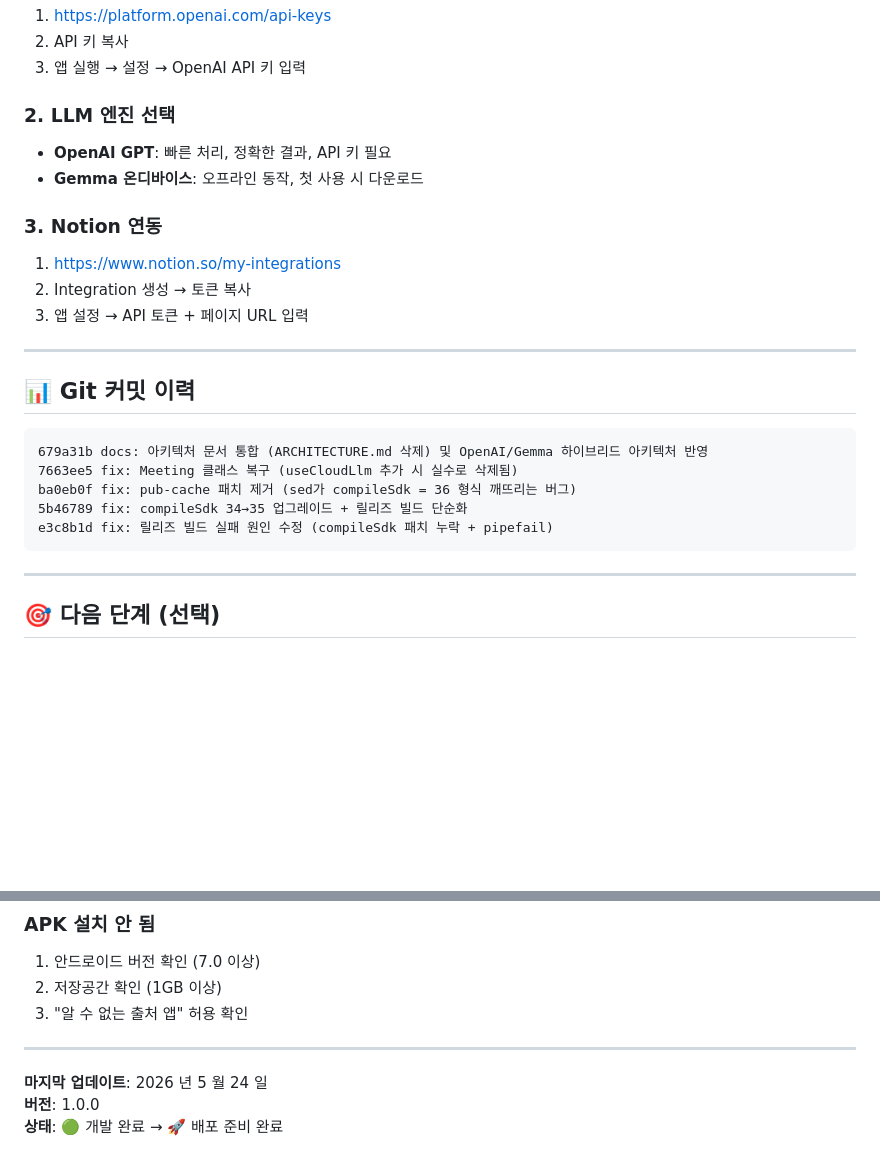
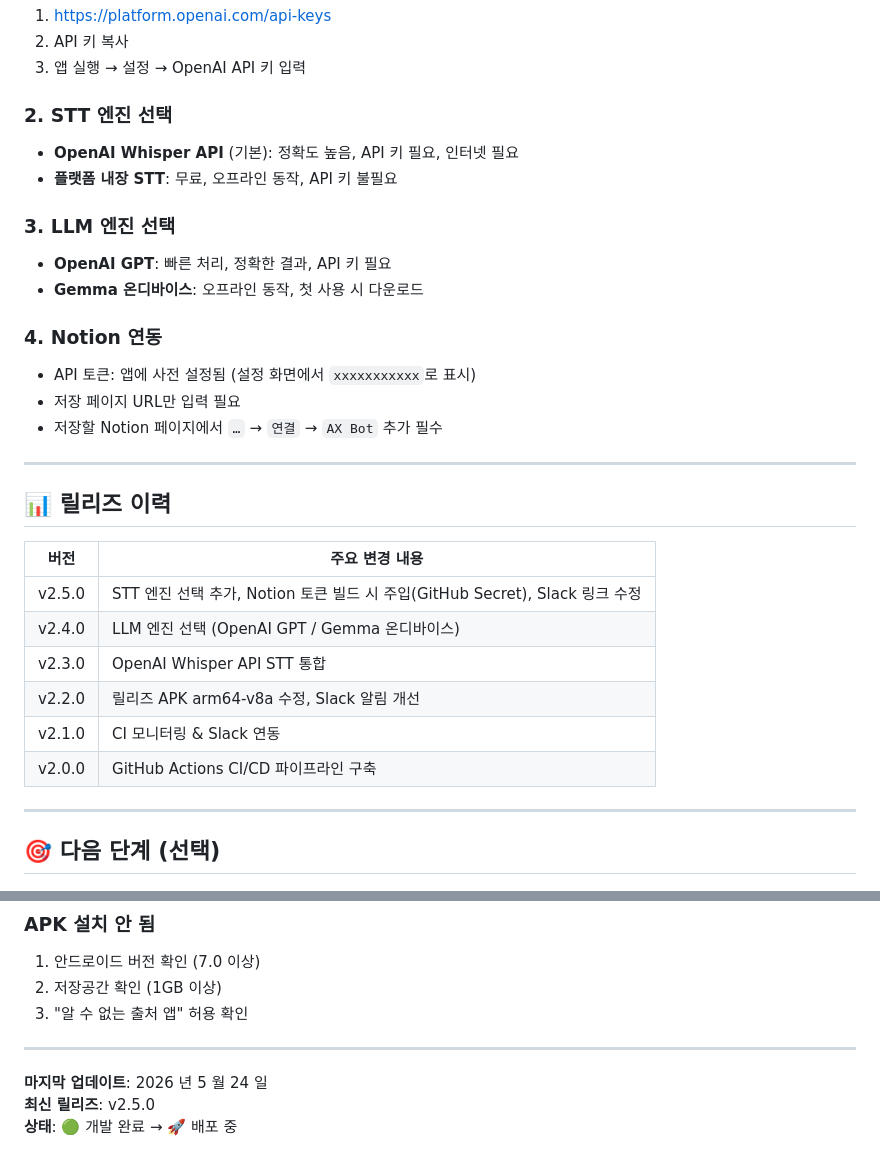
Before and after one commit to onjimin-arch/meeting-assistant, a Markdown page: DEPLOYMENT.md, 2 parts joined by grey strips. GitHub-like rendering; blank space fills up the shorter version.

````diff
--- a/DEPLOYMENT.md
+++ b/DEPLOYMENT.md
@@ -144,26 +148,31 @@ https://github.com/onjimin-arch/meeting-assistant/actions
 2. API 키 복사
 3. 앱 실행 → 설정 → OpenAI API 키 입력
 
-### 2. LLM 엔진 선택
+### 2. STT 엔진 선택
+- **OpenAI Whisper API** (기본): 정확도 높음, API 키 필요, 인터넷 필요
+- **플랫폼 내장 STT**: 무료, 오프라인 동작, API 키 불필요
+
+### 3. LLM 엔진 선택
 - **OpenAI GPT**: 빠른 처리, 정확한 결과, API 키 필요
 - **Gemma 온디바이스**: 오프라인 동작, 첫 사용 시 다운로드
 
-### 3. Notion 연동
-1. https://www.notion.so/my-integrations
-2. Integration 생성 → 토큰 복사
-3. 앱 설정 → API 토큰 + 페이지 URL 입력
+### 4. Notion 연동
+- API 토큰: 앱에 사전 설정됨 (설정 화면에서 `xxxxxxxxxxx`로 표시)
+- 저장 페이지 URL만 입력 필요
+- 저장할 Notion 페이지에서 `…` → `연결` → `AX Bot` 추가 필수
 
 ---
 
-## 📊 Git 커밋 이력
+## 📊 릴리즈 이력
 
-```
-679a31b docs: 아키텍처 문서 통합 (ARCHITECTURE.md 삭제) 및 OpenAI/Gemma 하이브리드 아키텍처 반영
-7663ee5 fix: Meeting 클래스 복구 (useCloudLlm 추가 시 실수로 삭제됨)
-ba0eb0f fix: pub-cache 패치 제거 (sed가 compileSdk = 36 형식 깨뜨리는 버그)
-5b46789 fix: compileSdk 34→35 업그레이드 + 릴리즈 빌드 단순화
-e3c8b1d fix: 릴리즈 빌드 실패 원인 수정 (compileSdk 패치 누락 + pipefail)
-```
+| 버전 | 주요 변경 내용 |
+|------|--------------|
+| v2.5.0 | STT 엔진 선택 추가, Notion 토큰 빌드 시 주입(GitHub Secret), Slack 링크 수정 |
+| v2.4.0 | LLM 엔진 선택 (OpenAI GPT / Gemma 온디바이스) |
+| v2.3.0 | OpenAI Whisper API STT 통합 |
+| v2.2.0 | 릴리즈 APK arm64-v8a 수정, Slack 알림 개선 |
+| v2.1.0 | CI 모니터링 & Slack 연동 |
+| v2.0.0 | GitHub Actions CI/CD 파이프라인 구축 |
 
 ---
 
@@ -206,5 +215,5 @@ e3c8b1d fix: 릴리즈 빌드 실패 원인 수정 (compileSdk 패치 누락 + p
 ---
 
 **마지막 업데이트**: 2026 년 5 월 24 일
-**버전**: 1.0.0
-**상태**: 🟢 개발 완료 → 🚀 배포 준비 완료
+**최신 릴리즈**: v2.5.0
+**상태**: 🟢 개발 완료 → 🚀 배포 중
````
Also changed, not shown: other parts of DEPLOYMENT.md (+14 -10 lines), README.md (+24 -29 lines).
